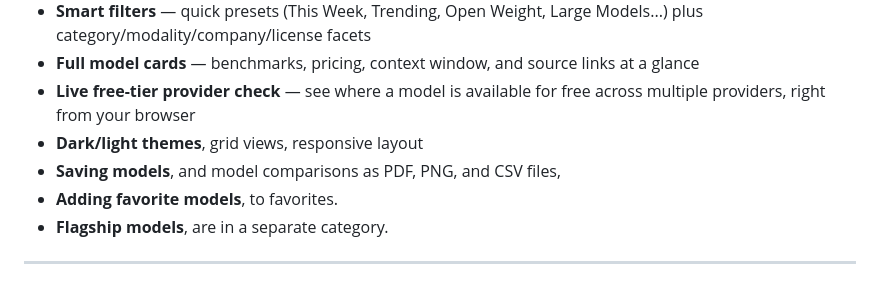
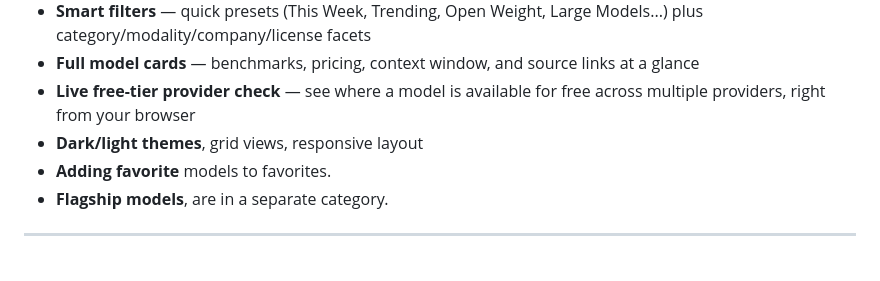
Before and after one commit to T-a-c-h-y-o-n/aipulse, a Markdown page: README.md, the part around the change. Drawn GitHub-style.

```diff
--- a/README.md
+++ b/README.md
@@ -42,8 +42,7 @@ AI Pulse turns the chaos of the AI world into one organized dashboard — 600+ m
 - **Full model cards** — benchmarks, pricing, context window, and source links at a glance
 - **Live free-tier provider check** — see where a model is available for free across multiple providers, right from your browser
 - **Dark/light themes**, grid views, responsive layout
-- **Saving models**, and model comparisons as PDF, PNG, and CSV files,
-- **Adding favorite models**, to favorites.
+- **Adding favorite** models to favorites.
 - **Flagship models**, are in a separate category.
 ---
 
```
